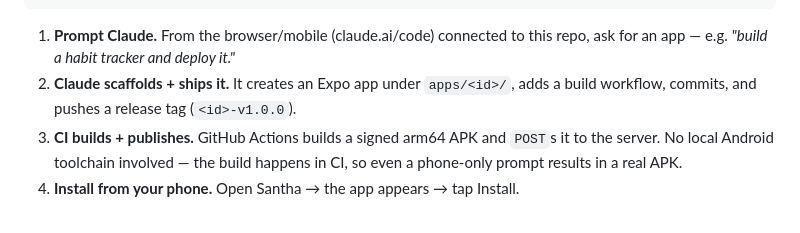
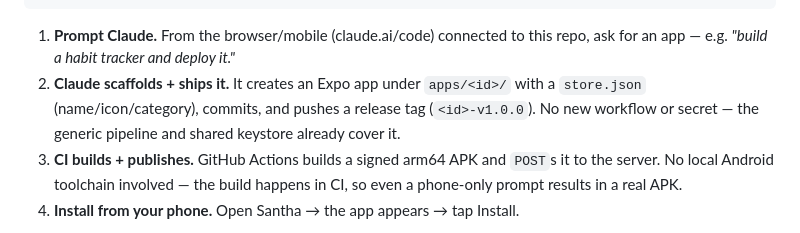
Before and after one commit to gssteja/santha, a Markdown page: README.md, the part around one of its changes. Drawn GitHub-style.

```diff
--- a/README.md
+++ b/README.md
@@ -24,8 +24,9 @@ Open Santha on your phone ──> new app is listed ──> tap Install
 
 1. **Prompt Claude.** From the browser/mobile (claude.ai/code) connected to this repo, ask for an
    app — e.g. *"build a habit tracker and deploy it."*
-2. **Claude scaffolds + ships it.** It creates an Expo app under `apps/<id>/`, adds a build
-   workflow, commits, and pushes a release tag (`<id>-v1.0.0`).
+2. **Claude scaffolds + ships it.** It creates an Expo app under `apps/<id>/` with a
+   `store.json` (name/icon/category), commits, and pushes a release tag (`<id>-v1.0.0`).
+   No new workflow or secret — the generic pipeline and shared keystore already cover it.
 3. **CI builds + publishes.** GitHub Actions builds a signed arm64 APK and `POST`s it to the
    server. No local Android toolchain involved — the build happens in CI, so even a phone-only
    prompt results in a real APK.
```
Also changed, not shown: other parts of README.md (+21 -14 lines).
